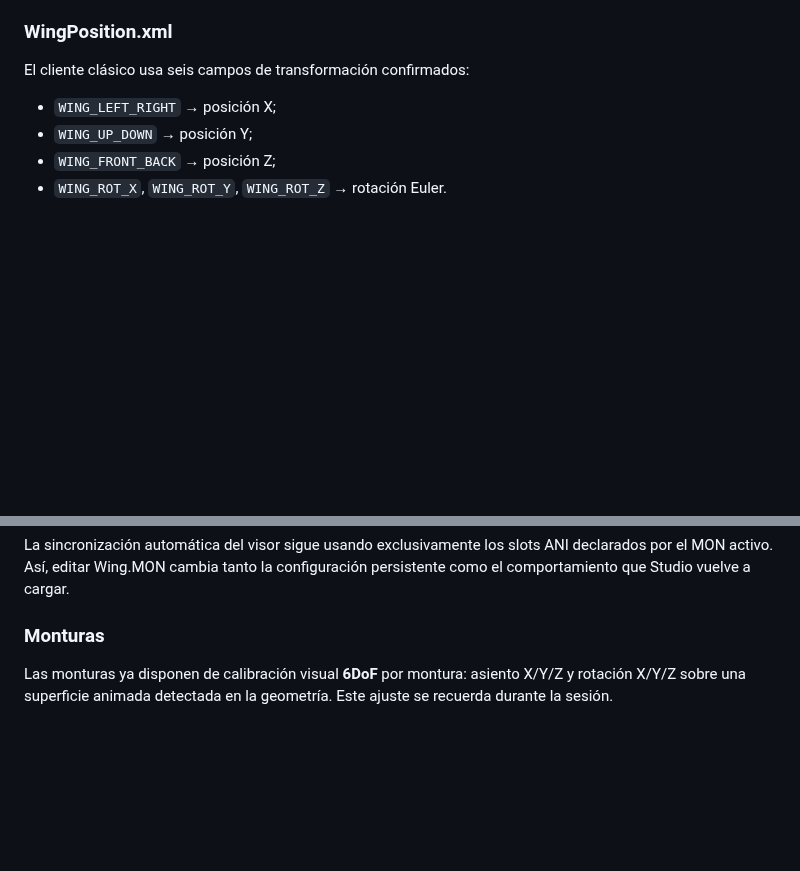
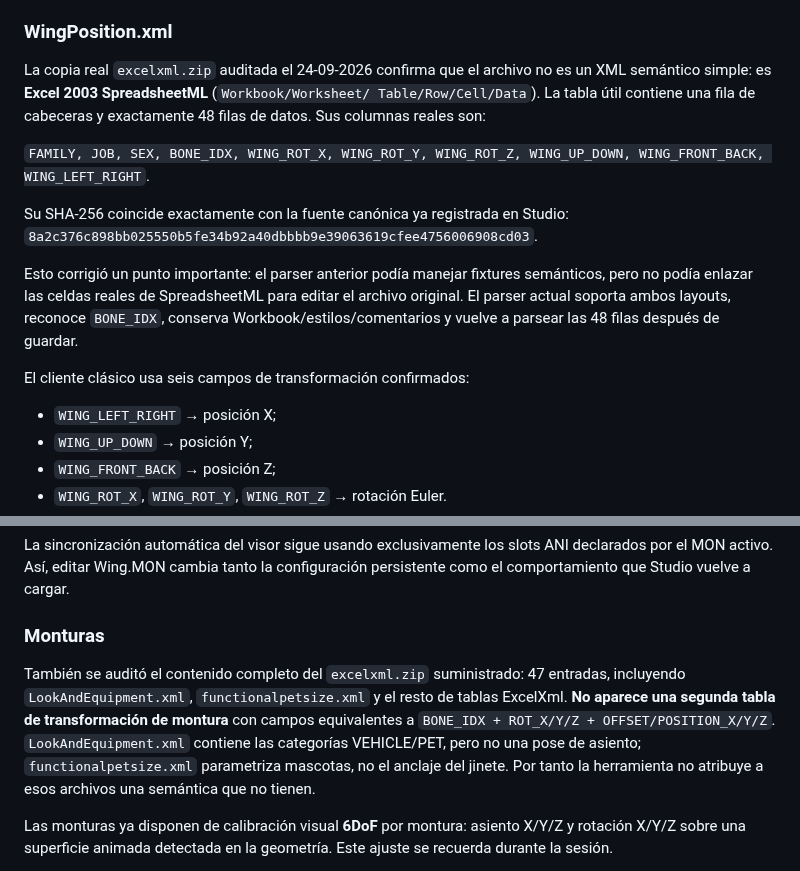
Before and after one commit to Dreynox-Company/Herramienta-Shaiya, a Markdown page: docs/STUDIO_0620_SPK_WINGS.md, 2 parts joined by grey strips. Drawn GitHub-style; blank space fills up the shorter version.

Commit message:
docs(studio): record real SpreadsheetML wing evidence and mount scan

```diff
--- a/docs/STUDIO_0620_SPK_WINGS.md
+++ b/docs/STUDIO_0620_SPK_WINGS.md
@@ -40,6 +40,23 @@ distintos y complementarios:
 
 ### WingPosition.xml
 
+La copia real `excelxml.zip` auditada el 24-09-2026 confirma que el archivo no es
+un XML semántico simple: es **Excel 2003 SpreadsheetML** (`Workbook/Worksheet/
+Table/Row/Cell/Data`). La tabla útil contiene una fila de cabeceras y exactamente
+48 filas de datos. Sus columnas reales son:
+
+`FAMILY, JOB, SEX, BONE_IDX, WING_ROT_X, WING_ROT_Y, WING_ROT_Z,
+WING_UP_DOWN, WING_FRONT_BACK, WING_LEFT_RIGHT`.
+
+Su SHA-256 coincide exactamente con la fuente canónica ya registrada en Studio:
+`8a2c376c898bb025550b5fe34b92a40dbbbb9e39063619cfee4756006908cd03`.
+
+Esto corrigió un punto importante: el parser anterior podía manejar fixtures
+semánticos, pero no podía enlazar las celdas reales de SpreadsheetML para
+editar el archivo original. El parser actual soporta ambos layouts, reconoce
+`BONE_IDX`, conserva Workbook/estilos/comentarios y vuelve a parsear las 48
+filas después de guardar.
+
 El cliente clásico usa seis campos de transformación confirmados:
 
 - `WING_LEFT_RIGHT` → posición X;
@@ -76,6 +93,14 @@ declarados por el MON activo. Así, editar Wing.MON cambia tanto la configuraci
 persistente como el comportamiento que Studio vuelve a cargar.
 
 ### Monturas
+
+También se auditó el contenido completo del `excelxml.zip` suministrado: 47
+entradas, incluyendo `LookAndEquipment.xml`, `functionalpetsize.xml` y el resto
+de tablas ExcelXml. **No aparece una segunda tabla de transformación de montura**
+con campos equivalentes a `BONE_IDX + ROT_X/Y/Z + OFFSET/POSITION_X/Y/Z`.
+`LookAndEquipment.xml` contiene las categorías VEHICLE/PET, pero no una pose de
+asiento; `functionalpetsize.xml` parametriza mascotas, no el anclaje del jinete.
+Por tanto la herramienta no atribuye a esos archivos una semántica que no tienen.
 
 Las monturas ya disponen de calibración visual **6DoF** por montura: asiento X/Y/Z
 y rotación X/Y/Z sobre una superficie animada detectada en la geometría. Este
```
